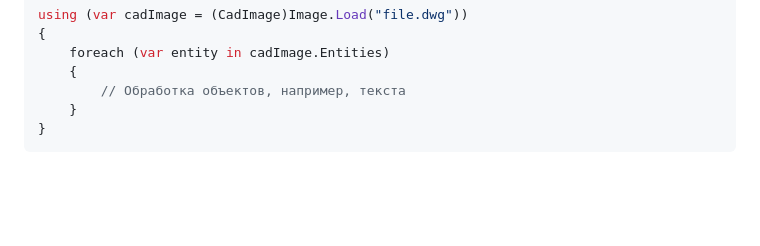
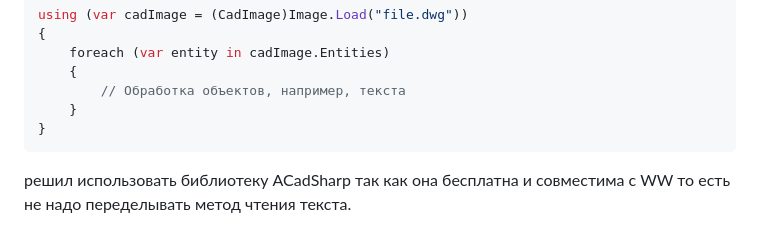
Before and after one commit to Mark65537/dxf-dwg-work-in-CS-article, a Markdown page: Not_Included.MD, the part around the change printed below. Rendered like a GitHub page; blank space fills up the shorter version.

````diff
--- a/Not_Included.MD
+++ b/Not_Included.MD
@@ -65,3 +66,4 @@ using (var cadImage = (CadImage)Image.Load("file.dwg"))
     }
 }
 ```
+решил использовать библиотеку ACadSharp так как она бесплатна и совместима с WW то есть не надо переделывать метод чтения текста.
````
Also changed, not shown: other parts of Not_Included.MD (+2 -1 lines).
